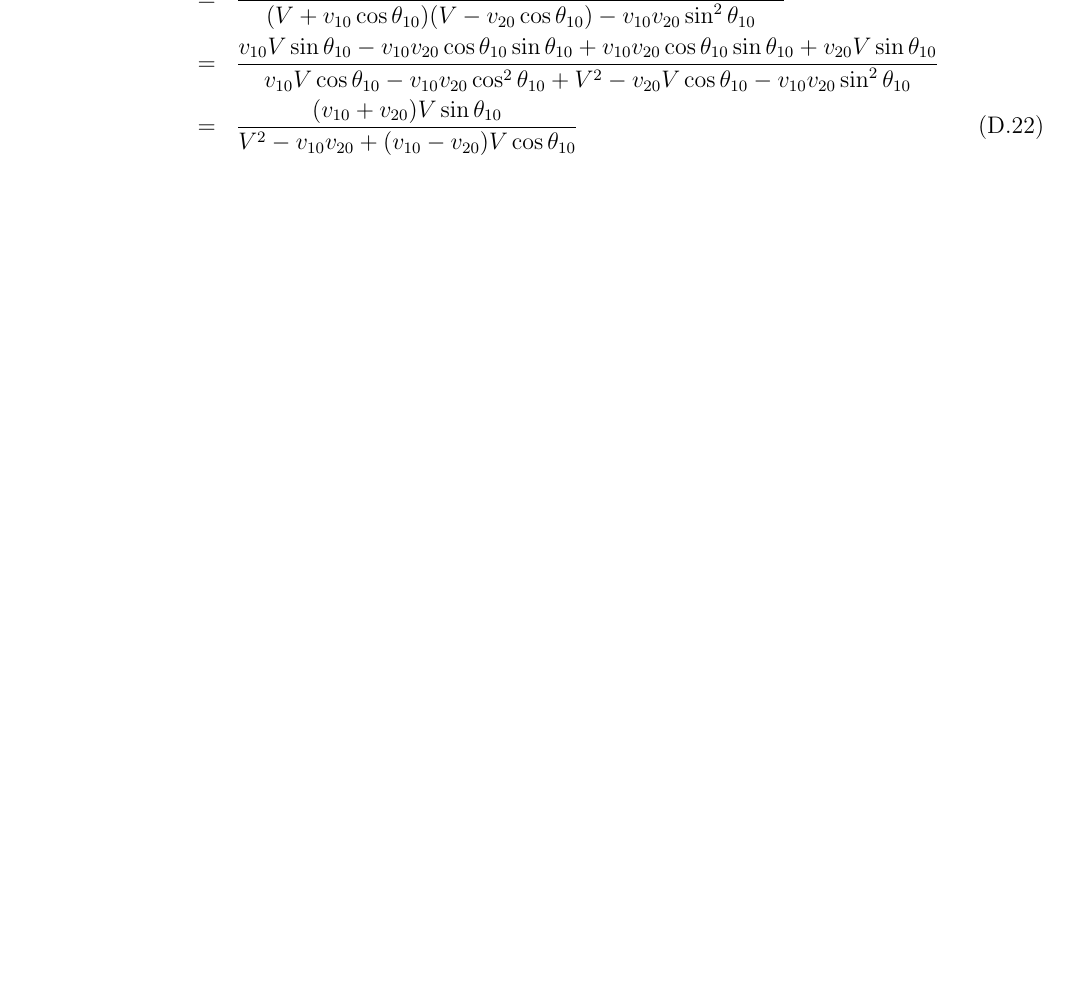
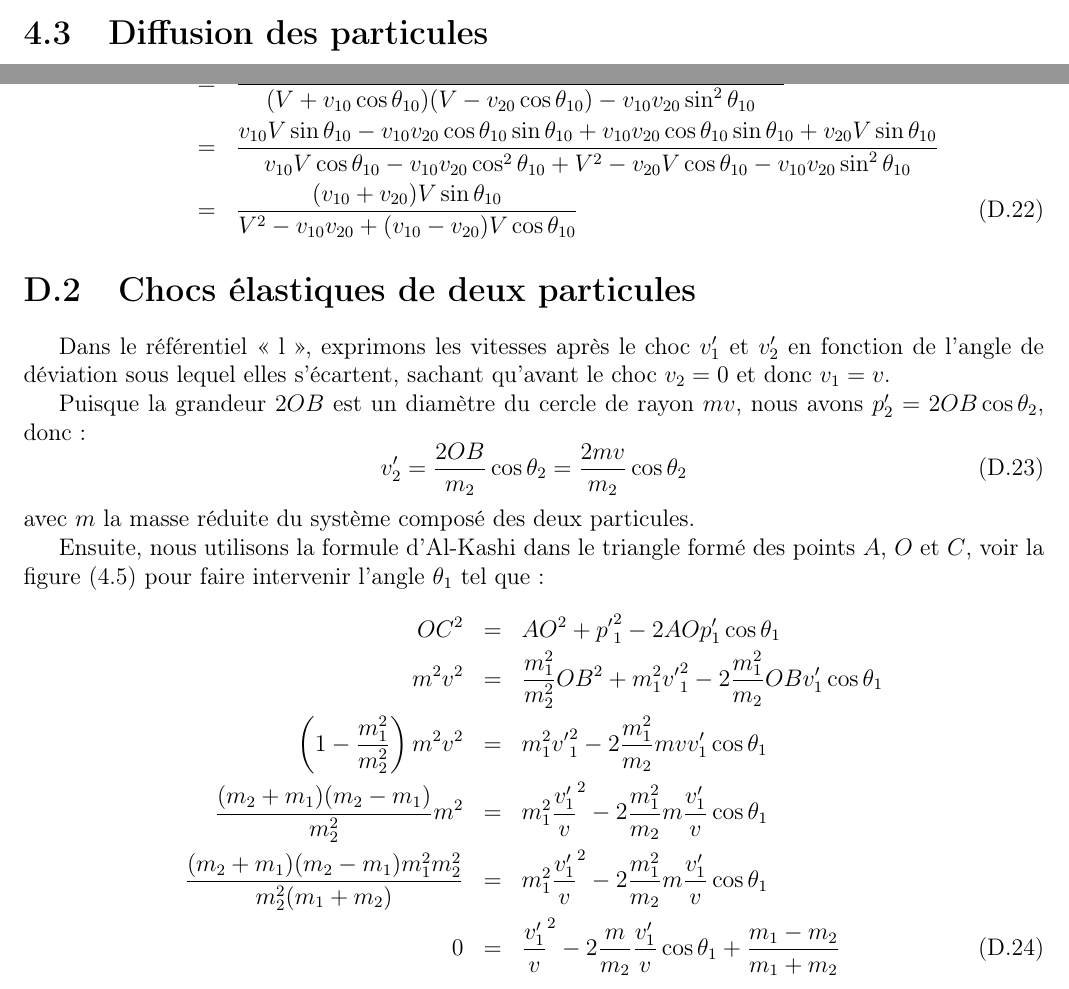
Before and after one commit to SMajerowicz/Physics, a LaTeX document (Mécanique/démonstration.tex, which reads Mécanique/chapters/chapter-04.tex, Mécanique/chapters/exercices/chapter-04-exercices.tex): part of page 100 of 100 before the commit and two parts of pages 58 and 100 of 100 after it, the two joined at a grey line, cut at the place of the change, the shorter picture padded with empty space. Compiled offline with pdfLaTeX.

Commit message:
Begin Paragraph17_Ex

```diff
--- a/Mécanique/chapters/chapter-04.tex
+++ b/Mécanique/chapters/chapter-04.tex
@@ -446,3 +446,5 @@ et remarquons que $\theta_{2} - \theta_{1} = \frac{\pi}{2}$, i.e. que les deux p
 		p'_{2} = mv'_{2} = mv\sin\frac{\xi}{2} \Leftrightarrow v'_{2} = v\sin\frac{\xi}{2} \label{EQ:17_10}
 	\end{cases}
 \ee
+
+\section{Diffusion des particules}
--- a/Mécanique/chapters/exercices/chapter-04-exercices.tex
+++ b/Mécanique/chapters/exercices/chapter-04-exercices.tex
@@ -145,3 +145,23 @@ or $\theta_{20} = \pi - \theta_{10}$, donc :
 	& = & \dfrac{v_{10}V\sin\theta_{10} - v_{10}v_{20}\cos\theta_{10}\sin\theta_{10} + v_{10}v_{20}\cos\theta_{10}\sin\theta_{10} + v_{20}V\sin\theta_{10}}{v_{10}V\cos\theta_{10} - v_{10}v_{20}\cos^{2}\theta_{10} + V^{2} - v_{20}V\cos\theta_{10} - v_{10}v_{20}\sin^{2}\theta_{10}} \nonumber \\
 	& = & \dfrac{(v_{10} + v_{20})V\sin\theta_{10}}{V^{2} - v_{10}v_{20} + (v_{10} - v_{20})V\cos\theta_{10}}
 \eea
+
+\section{Chocs \'elastiques de deux particules}
+
+Dans le r\'ef\'erentiel <<~l~>>, exprimons les vitesses apr\`es le choc $v'_{1}$ et $v'_{2}$ en fonction de l'angle de d\'eviation sous lequel elles s'\'ecartent, sachant qu'avant le choc $v_{2} = 0$ et donc $v_{1} = v$.
+
+Puisque la grandeur $2OB$ est un diam\`etre du cercle de rayon $mv$, nous avons $p'_{2} = 2OB\cos\theta_{2}$, donc :
+\be
+	v'_{2} = \dfrac{2OB}{m_{2}}\cos\theta_{2} = \dfrac{2mv}{m_{2}}\cos\theta_{2}
+\ee
+avec $m$ la masse r\'eduite du syst\`eme compos\'e des deux particules.
+
+Ensuite, nous utilisons la formule d'Al-Kashi dans le triangle form\'e des points $A$, $O$ et $C$, voir la figure (\ref{FIG:4_16}) pour faire intervenir l'angle $\theta_{1}$ tel que :
+\bea
+	OC^{2} & = & AO^{2} + {p'}_{1}^{2} - 2 AOp'_{1}\cos\theta_{1} \nonumber \\
+	m^{2}v^{2} & = & \dfrac{m_{1}^{2}}{m_{2}^{2}}OB^{2} + m_{1}^{2}{v'}_{1}^{2} - 2\dfrac{m_{1}^{2}}{m_{2}}OBv'_{1}\cos\theta_{1} \nonumber \\
+	\left(1 - \dfrac{m_{1}^{2}}{m_{2}^{2}}\right)m^{2}v^{2} & = & m_{1}^{2}{v'}_{1}^{2} - 2\dfrac{m_{1}^{2}}{m_{2}}mvv'_{1}\cos\theta_{1} \nonumber \\
+	\dfrac{(m_{2} + m_{1})(m_{2} - m_{1})}{m_{2}^{2}}m^{2} & = & m_{1}^{2}\dfrac{v'_{1}}{v}^{2} - 2\dfrac{m_{1}^{2}}{m_{2}}m\dfrac{v'_{1}}{v}\cos\theta_{1} \nonumber \\
+	\dfrac{(m_{2} + m_{1})(m_{2} - m_{1})m_{1}^{2}m_{2}^{2}}{m_{2}^{2}(m_{1} + m_{2})} & = & m_{1}^{2}\dfrac{v'_{1}}{v}^{2} - 2\dfrac{m_{1}^{2}}{m_{2}}m\dfrac{v'_{1}}{v}\cos\theta_{1} \nonumber \\
+	0 & = & \dfrac{v'_{1}}{v}^{2} - 2\dfrac{m}{m_{2}}\dfrac{v'_{1}}{v}\cos\theta_{1} + \dfrac{m_{1} - m_{2}}{m_{1} + m_{2}}
+\eea
```
